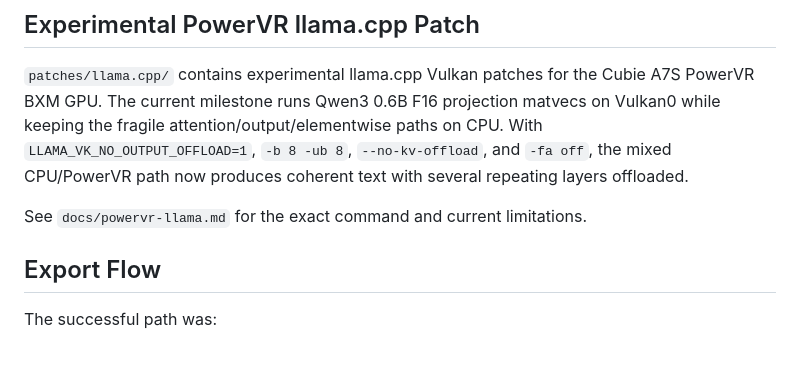
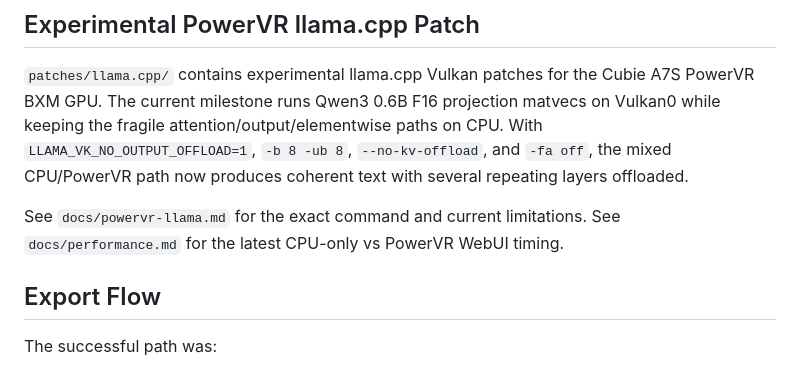
Before and after one commit to waz664/vip9000-embeddinggemma, a Markdown page: README.md, the part around the change. Drawn GitHub-style.

Commit message:
docs: record WebUI CPU vs PowerVR benchmark

```diff
--- a/README.md
+++ b/README.md
@@ -183,6 +183,7 @@ See `docs/webui.md` for notes and measured timing.
 `patches/llama.cpp/` contains experimental llama.cpp Vulkan patches for the Cubie A7S PowerVR BXM GPU. The current milestone runs Qwen3 0.6B F16 projection matvecs on Vulkan0 while keeping the fragile attention/output/elementwise paths on CPU. With `LLAMA_VK_NO_OUTPUT_OFFLOAD=1`, `-b 8 -ub 8`, `--no-kv-offload`, and `-fa off`, the mixed CPU/PowerVR path now produces coherent text with several repeating layers offloaded.
 
 See `docs/powervr-llama.md` for the exact command and current limitations.
+See `docs/performance.md` for the latest CPU-only vs PowerVR WebUI timing.
 
 ## Export Flow
 
```
Also changed, not shown: docs/full_stack_quickstart.md (+7 -1 lines), docs/performance.md (added, +67 -0 lines).
